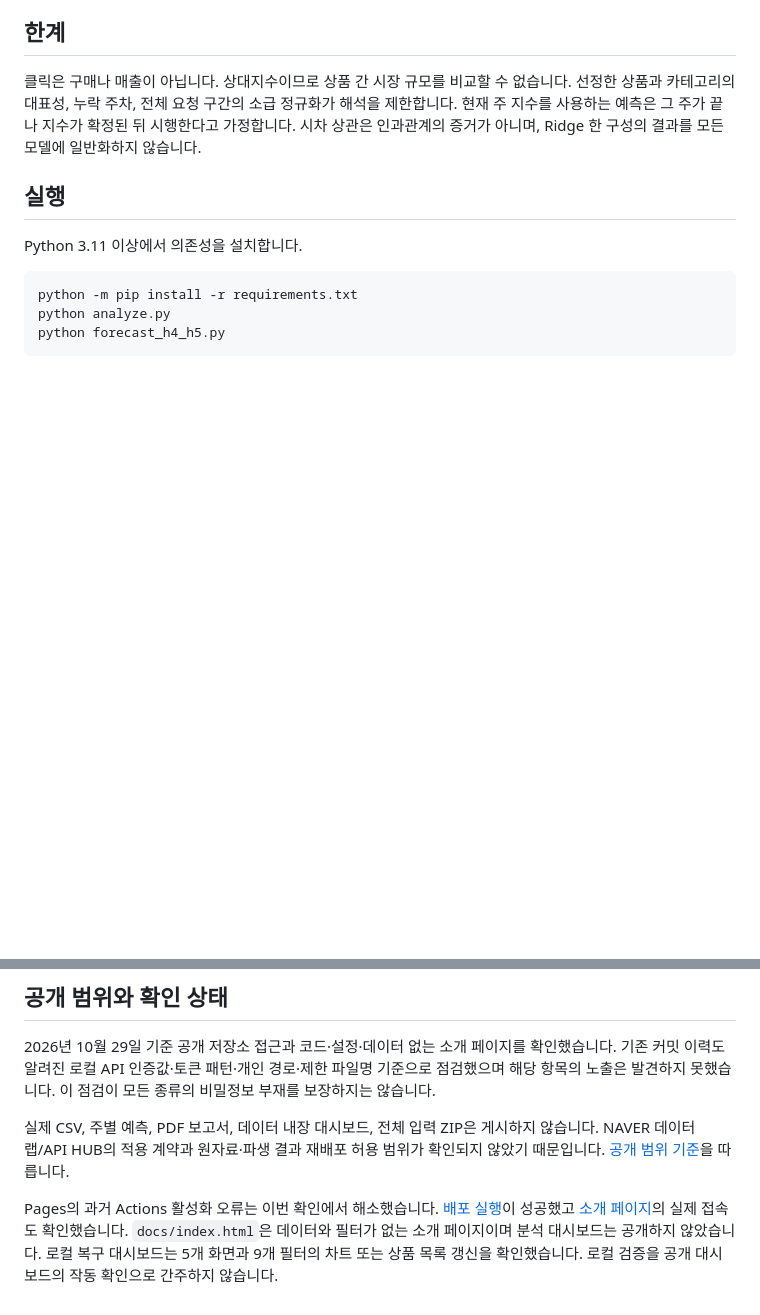
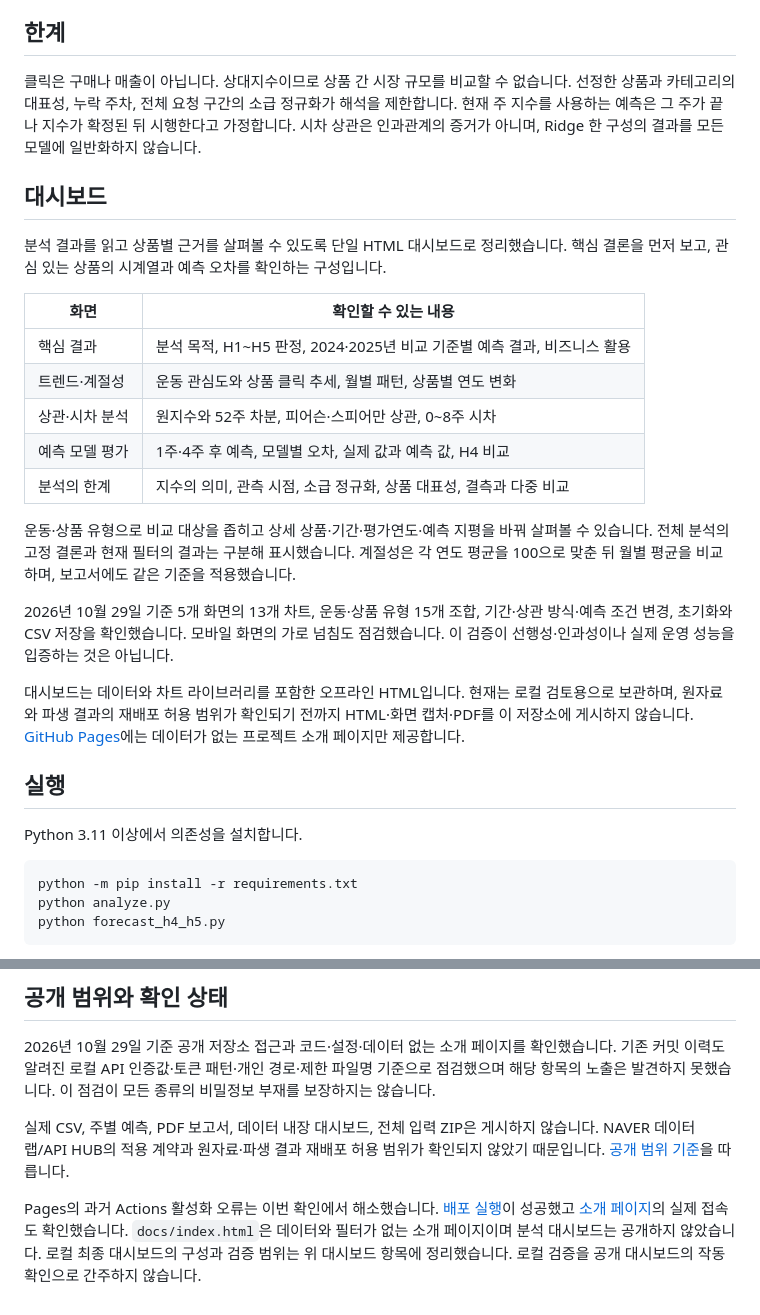
Before and after one commit to 108chang/hobby-fashion-trends, a Markdown page: README.md, 2 parts joined by grey strips. Rendered like a GitHub page; blank space fills up the shorter version.

Commit message:
대시보드 구성과 검토 방법을 README에 추가
분석 결과를 읽는 순서와 화면별 역할, 검증 범위, 로컬 제공 및 공개 제한을 설명합니다.

```diff
--- a/README.md
+++ b/README.md
@@ -29,6 +29,24 @@
 
 클릭은 구매나 매출이 아닙니다. 상대지수이므로 상품 간 시장 규모를 비교할 수 없습니다. 선정한 상품과 카테고리의 대표성, 누락 주차, 전체 요청 구간의 소급 정규화가 해석을 제한합니다. 현재 주 지수를 사용하는 예측은 그 주가 끝나 지수가 확정된 뒤 시행한다고 가정합니다. 시차 상관은 인과관계의 증거가 아니며, Ridge 한 구성의 결과를 모든 모델에 일반화하지 않습니다.
 
+## 대시보드
+
+분석 결과를 읽고 상품별 근거를 살펴볼 수 있도록 단일 HTML 대시보드로 정리했습니다. 핵심 결론을 먼저 보고, 관심 있는 상품의 시계열과 예측 오차를 확인하는 구성입니다.
+
+| 화면 | 확인할 수 있는 내용 |
+|---|---|
+| 핵심 결과 | 분석 목적, H1~H5 판정, 2024·2025년 비교 기준별 예측 결과, 비즈니스 활용 |
+| 트렌드·계절성 | 운동 관심도와 상품 클릭 추세, 월별 패턴, 상품별 연도 변화 |
+| 상관·시차 분석 | 원지수와 52주 차분, 피어슨·스피어만 상관, 0~8주 시차 |
+| 예측 모델 평가 | 1주·4주 후 예측, 모델별 오차, 실제 값과 예측 값, H4 비교 |
+| 분석의 한계 | 지수의 의미, 관측 시점, 소급 정규화, 상품 대표성, 결측과 다중 비교 |
+
+운동·상품 유형으로 비교 대상을 좁히고 상세 상품·기간·평가연도·예측 지평을 바꿔 살펴볼 수 있습니다. 전체 분석의 고정 결론과 현재 필터의 결과는 구분해 표시했습니다. 계절성은 각 연도 평균을 100으로 맞춘 뒤 월별 평균을 비교하며, 보고서에도 같은 기준을 적용했습니다.
+
+2026년 10월 29일 기준 5개 화면의 13개 차트, 운동·상품 유형 15개 조합, 기간·상관 방식·예측 조건 변경, 초기화와 CSV 저장을 확인했습니다. 모바일 화면의 가로 넘침도 점검했습니다. 이 검증이 선행성·인과성이나 실제 운영 성능을 입증하는 것은 아닙니다.
+
+대시보드는 데이터와 차트 라이브러리를 포함한 오프라인 HTML입니다. 현재는 로컬 검토용으로 보관하며, 원자료와 파생 결과의 재배포 허용 범위가 확인되기 전까지 HTML·화면 캡처·PDF를 이 저장소에 게시하지 않습니다. [GitHub Pages](https://108chang.github.io/hobby-fashion-trends/)에는 데이터가 없는 프로젝트 소개 페이지만 제공합니다.
+
 ## 실행
 
 Python 3.11 이상에서 의존성을 설치합니다.
@@ -47,4 +65,4 @@ python forecast_h4_h5.py
 
 실제 CSV, 주별 예측, PDF 보고서, 데이터 내장 대시보드, 전체 입력 ZIP은 게시하지 않습니다. NAVER 데이터랩/API HUB의 적용 계약과 원자료·파생 결과 재배포 허용 범위가 확인되지 않았기 때문입니다. [공개 범위 기준](PUBLICATION_POLICY.md)을 따릅니다.
 
-Pages의 과거 Actions 활성화 오류는 이번 확인에서 해소했습니다. [배포 실행](https://github.com/108chang/hobby-fashion-trends/actions/runs/40796058029)이 성공했고 [소개 페이지](https://108chang.github.io/hobby-fashion-trends/)의 실제 접속도 확인했습니다. `docs/index.html`은 데이터와 필터가 없는 소개 페이지이며 분석 대시보드는 공개하지 않았습니다. 로컬 복구 대시보드는 5개 화면과 9개 필터의 차트 또는 상품 목록 갱신을 확인했습니다. 로컬 검증을 공개 대시보드의 작동 확인으로 간주하지 않습니다.
+Pages의 과거 Actions 활성화 오류는 이번 확인에서 해소했습니다. [배포 실행](https://github.com/108chang/hobby-fashion-trends/actions/runs/40796058029)이 성공했고 [소개 페이지](https://108chang.github.io/hobby-fashion-trends/)의 실제 접속도 확인했습니다. `docs/index.html`은 데이터와 필터가 없는 소개 페이지이며 분석 대시보드는 공개하지 않았습니다. 로컬 최종 대시보드의 구성과 검증 범위는 위 대시보드 항목에 정리했습니다. 로컬 검증을 공개 대시보드의 작동 확인으로 간주하지 않습니다.
```
